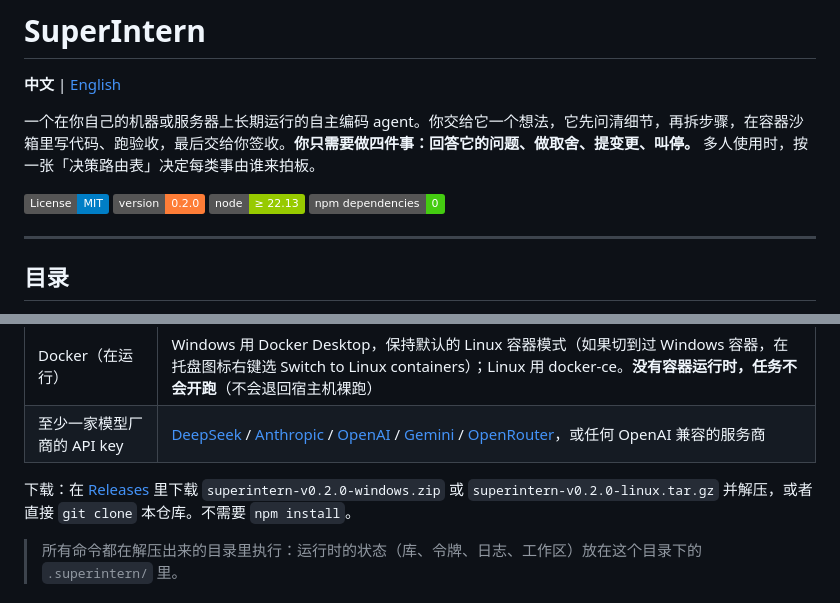
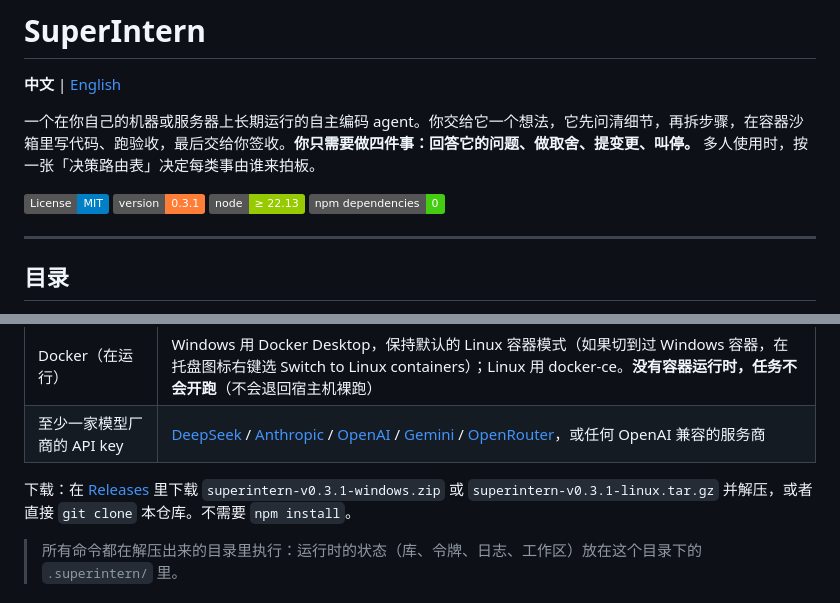
Before and after one commit to THY495/SuperIntern, a Markdown page: README.md, 2 parts joined by grey strips. GitHub-like rendering; badges without logos.

```diff
--- a/README.md
+++ b/README.md
@@ -5,7 +5,7 @@
 一个在你自己的机器或服务器上长期运行的自主编码 agent。你交给它一个想法，它先问清细节，再拆步骤，在容器沙箱里写代码、跑验收，最后交给你签收。**你只需要做四件事：回答它的问题、做取舍、提变更、叫停。** 多人使用时，按一张「决策路由表」决定每类事由谁来拍板。
 
 [![License: MIT](https://img.shields.io/badge/License-MIT-blue.svg)](LICENSE)
-![version](https://img.shields.io/badge/version-0.2.0-orange)
+![version](https://img.shields.io/badge/version-0.3.1-orange)
 ![node](https://img.shields.io/badge/node-%E2%89%A5%2022.13-green)
 ![deps](https://img.shields.io/badge/npm%20dependencies-0-brightgreen)
 
@@ -65,7 +65,7 @@
 | Docker（在运行） | Windows 用 Docker Desktop，保持默认的 Linux 容器模式（如果切到过 Windows 容器，在托盘图标右键选 Switch to Linux containers）；Linux 用 docker-ce。**没有容器运行时，任务不会开跑**（不会退回宿主机裸跑） |
 | 至少一家模型厂商的 API key | [DeepSeek](https://platform.deepseek.com/) / [Anthropic](https://console.anthropic.com/) / [OpenAI](https://platform.openai.com/) / [Gemini](https://aistudio.google.com/) / [OpenRouter](https://openrouter.ai/)，或任何 OpenAI 兼容的服务商 |
 
-下载：在 [Releases](../../releases) 里下载 `superintern-v0.2.0-windows.zip` 或 `superintern-v0.2.0-linux.tar.gz` 并解压，或者直接 `git clone` 本仓库。不需要 `npm install`。
+下载：在 [Releases](../../releases) 里下载 `superintern-v0.3.1-windows.zip` 或 `superintern-v0.3.1-linux.tar.gz` 并解压，或者直接 `git clone` 本仓库。不需要 `npm install`。
 
 > 所有命令都在解压出来的目录里执行：运行时的状态（库、令牌、日志、工作区）放在这个目录下的 `.superintern/` 里。
 
```
Also changed, not shown: README.en.md (+2 -2 lines), docs/deploy-linux.md (+1 -1 lines).
